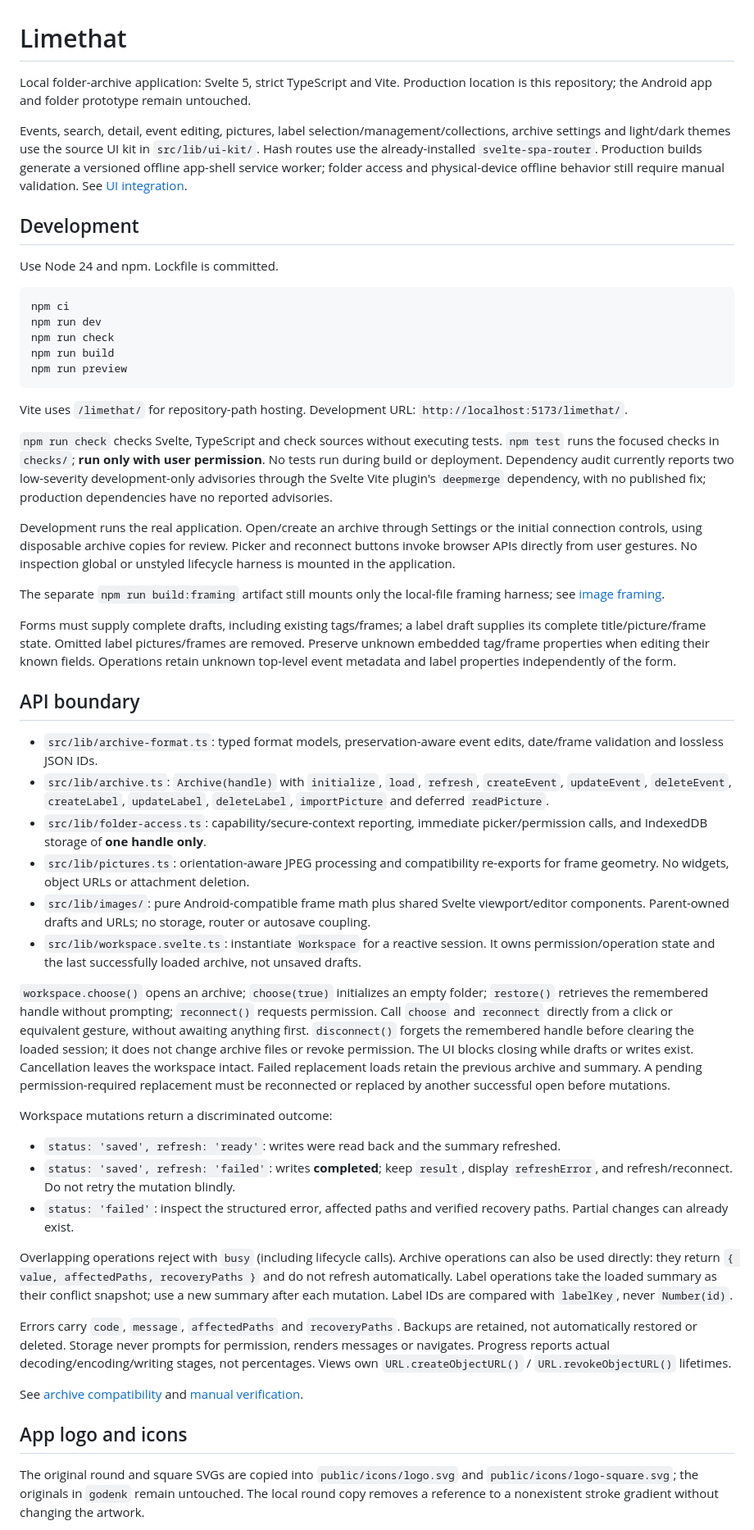
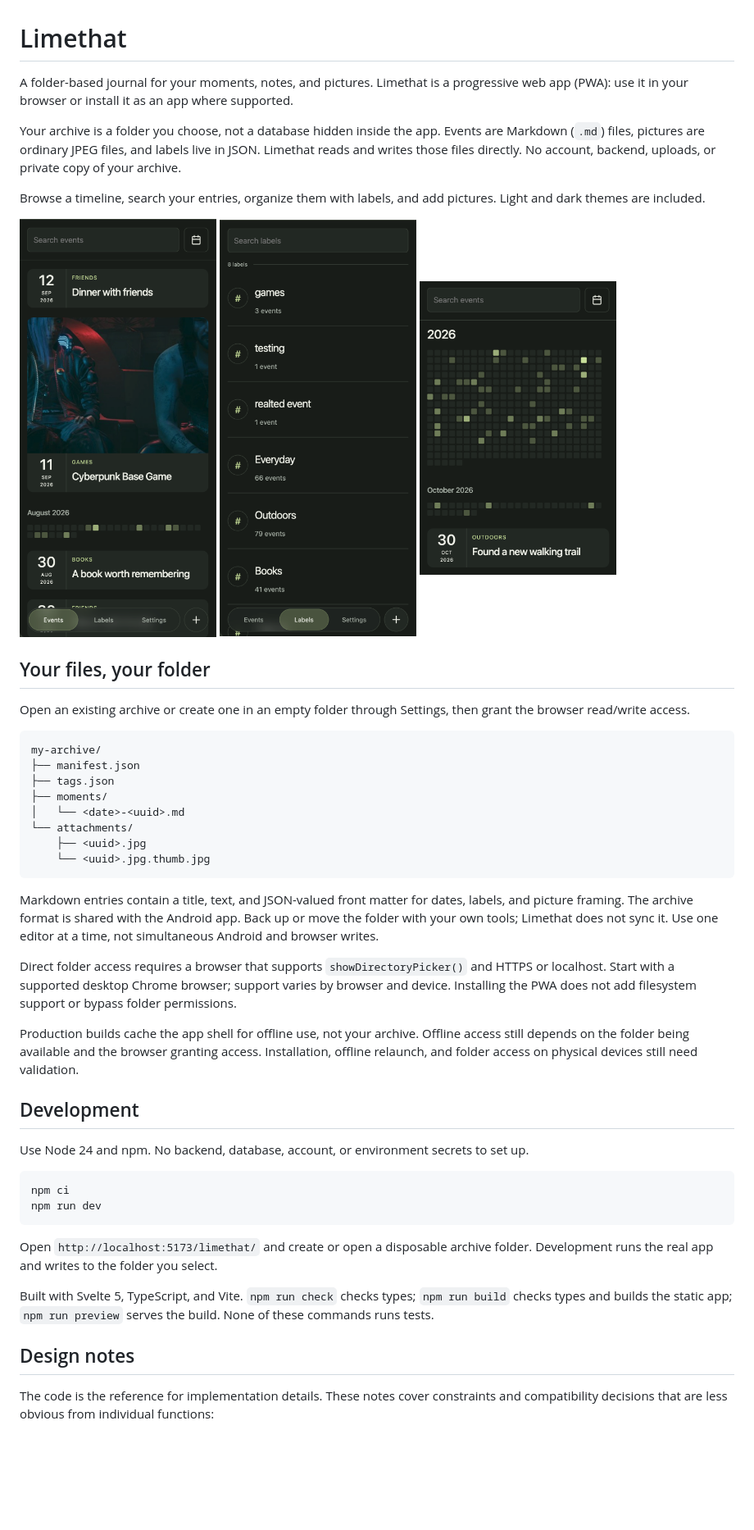
Before and after one commit to Turtaru/limethat, a Markdown page: README.md, the part around one of its changes. Shown at 82% size. GitHub-like rendering; pictures changed too: docs/images/activity-dark.png (added), docs/images/events-dark.png (added), docs/images/labels-dark.png (added); blank space fills up the shorter version.

Commit message:
Showcase app in readme

````diff
--- a/README.md
+++ b/README.md
@@ -1,55 +1,52 @@
 # Limethat
 
-Local folder-archive application: Svelte 5, strict TypeScript and Vite. Production location is this repository; the Android app and folder prototype remain untouched.
+A folder-based journal for your moments, notes, and pictures. Limethat is a progressive web app (PWA): use it in your browser or install it as an app where supported.
 
-Events, search, detail, event editing, pictures, label selection/management/collections, archive settings and light/dark themes use the source UI kit in `src/lib/ui-kit/`. Hash routes use the already-installed `svelte-spa-router`. Production builds generate a versioned offline app-shell service worker; folder access and physical-device offline behavior still require manual validation. See [UI integration](docs/ui-integration.md).
+Your archive is a folder you choose, not a database hidden inside the app. Events are Markdown (`.md`) files, pictures are ordinary JPEG files, and labels live in JSON. Limethat reads and writes those files directly. No account, backend, uploads, or private copy of your archive.
+
+Browse a timeline, search your entries, organize them with labels, and add pictures. Light and dark themes are included.
+
+<p>
+  <img src="docs/images/events-dark.png" alt="Dark-theme event feed with notes, pictures, dates, and labels" width="240" align="top">
+  <img src="docs/images/labels-dark.png" alt="Dark-theme label list with search and event counts" width="240" align="top">
+  <img src="docs/images/activity-dark.png" alt="Dark-theme yearly and monthly activity overview above journal entries" width="240" align="top">
+</p>
+
+## Your files, your folder
+
+Open an existing archive or create one in an empty folder through Settings, then grant the browser read/write access.
+
+```text
+my-archive/
+├── manifest.json
+├── tags.json
+├── moments/
+│   └── <date>-<uuid>.md
+└── attachments/
+    ├── <uuid>.jpg
+    └── <uuid>.jpg.thumb.jpg
+```
+
+Markdown entries contain a title, text, and JSON-valued front matter for dates, labels, and picture framing. The archive format is shared with the Android app. Back up or move the folder with your own tools; Limethat does not sync it. Use one editor at a time, not simultaneous Android and browser writes.
+
+Direct folder access requires a browser that supports `showDirectoryPicker()` and HTTPS or localhost. Start with a supported desktop Chrome browser; support varies by browser and device. Installing the PWA does not add filesystem support or bypass folder permissions.
+
+Production builds cache the app shell for offline use, not your archive. Offline access still depends on the folder being available and the browser granting access. Installation, offline relaunch, and folder access on physical devices still need validation.
 
 ## Development
 
-Use Node 24 and npm. Lockfile is committed.
+Use Node 24 and npm. No backend, database, account, or environment secrets to set up.
 
 ```sh
 npm ci
 npm run dev
-npm run check
-npm run build
-npm run preview
 ```
 
-Vite uses `/limethat/` for repository-path hosting. Development URL: `http://localhost:5173/limethat/`.
+Open `http://localhost:5173/limethat/` and create or open a disposable archive folder. Development runs the real app and writes to the folder you select.
 
-`npm run check` checks Svelte, TypeScript and check sources without executing tests. `npm test` runs the focused checks in `checks/`; **run only with user permission**. No tests run during build or deployment. Dependency audit currently reports two low-severity development-only advisories through the Svelte Vite plugin's `deepmerge` dependency, with no published fix; production dependencies have no reported advisories.
+Built with Svelte 5, TypeScript, and Vite. `npm run check` checks types; `npm run build` checks types and builds the static app; `npm run preview` serves the build. None of these commands runs tests.
 
-Development runs the real application. Open/create an archive through Settings or the initial connection controls, using disposable archive copies for review. Picker and reconnect buttons invoke browser APIs directly from user gestures. No inspection global or unstyled lifecycle harness is mounted in the application.
+## Design notes
 
-The separate `npm run build:framing` artifact still mounts only the local-file framing harness; see [image framing](docs/image-framing.md).
+The code is the reference for implementation details. These notes cover constraints and compatibility decisions that are less obvious from individual functions:
 
-Forms must supply complete drafts, including existing tags/frames; a label draft supplies its complete title/picture/frame state. Omitted label pictures/frames are removed. Preserve unknown embedded tag/frame properties when editing their known fields. Operations retain unknown top-level event metadata and label properties independently of the form.
-
-## API boundary
-
-- `src/lib/archive-format.ts`: typed format models, preservation-aware event edits, date/frame validation and lossless JSON IDs.
-- `src/lib/archive.ts`: `Archive(handle)` with `initialize`, `load`, `refresh`, `createEvent`, `updateEvent`, `deleteEvent`, `createLabel`, `updateLabel`, `deleteLabel`, `importPicture` and deferred `readPicture`.
-- `src/lib/folder-access.ts`: capability/secure-context reporting, immediate picker/permission calls, and IndexedDB storage of **one handle only**.
-- `src/lib/pictures.ts`: orientation-aware JPEG processing and compatibility re-exports for frame geometry. No widgets, object URLs or attachment deletion.
-- `src/lib/images/`: pure Android-compatible frame math plus shared Svelte viewport/editor components. Parent-owned drafts and URLs; no storage, router or autosave coupling.
-- `src/lib/workspace.svelte.ts`: instantiate `Workspace` for a reactive session. It owns permission/operation state and the last successfully loaded archive, not unsaved drafts.
-
-`workspace.choose()` opens an archive; `choose(true)` initializes an empty folder; `restore()` retrieves the remembered handle without prompting; `reconnect()` requests permission. Call `choose` and `reconnect` directly from a click or equivalent gesture, without awaiting anything first. `disconnect()` forgets the remembered handle before clearing the loaded session; it does not change archive files or revoke permission. The UI blocks closing while drafts or writes exist. Cancellation leaves the workspace intact. Failed replacement loads retain the previous archive and summary. A pending permission-required replacement must be reconnected or replaced by another successful open before mutations.
-
-Workspace mutations return a discriminated outcome:
-
-- `status: 'saved', refresh: 'ready'`: writes were read back and the summary refreshed.
-- `status: 'saved', refresh: 'failed'`: writes **completed**; keep `result`, display `refreshError`, and refresh/reconnect. Do not retry the mutation blindly.
-- `status: 'failed'`: inspect the structured error, affected paths and verified recovery paths. Partial changes can already exist.
-
-Overlapping operations reject with `busy` (including lifecycle calls). Archive operations can also be used directly: they return `{ value, affectedPaths, recoveryPaths }` and do not refresh automatically. Label operations take the loaded summary as their conflict snapshot; use a new summary after each mutation. Label IDs are compared with `labelKey`, never `Number(id)`.
-
-Errors carry `code`, `message`, `affectedPaths` and `recoveryPaths`. Backups are retained, not automatically restored or deleted. Storage never prompts for permission, renders messages or navigates. Progress reports actual decoding/encoding/writing stages, not percentages. Views own `URL.createObjectURL()` / `URL.revokeObjectURL()` lifetimes.
-
-See [archive compatibility](docs/archive-compatibility.md) and [manual verification](docs/manual-verification.md).
-
-## App logo and icons
-
-The original round and square SVGs are copied into `public/icons/logo.svg` and `public/icons/logo-square.svg`; the originals in `godenk` remain untouched. The local round copy removes a reference to a nonexistent stroke gradient without changing the artwork.
-
````
Also changed, not shown: other parts of README.md (+4 -34 lines).
